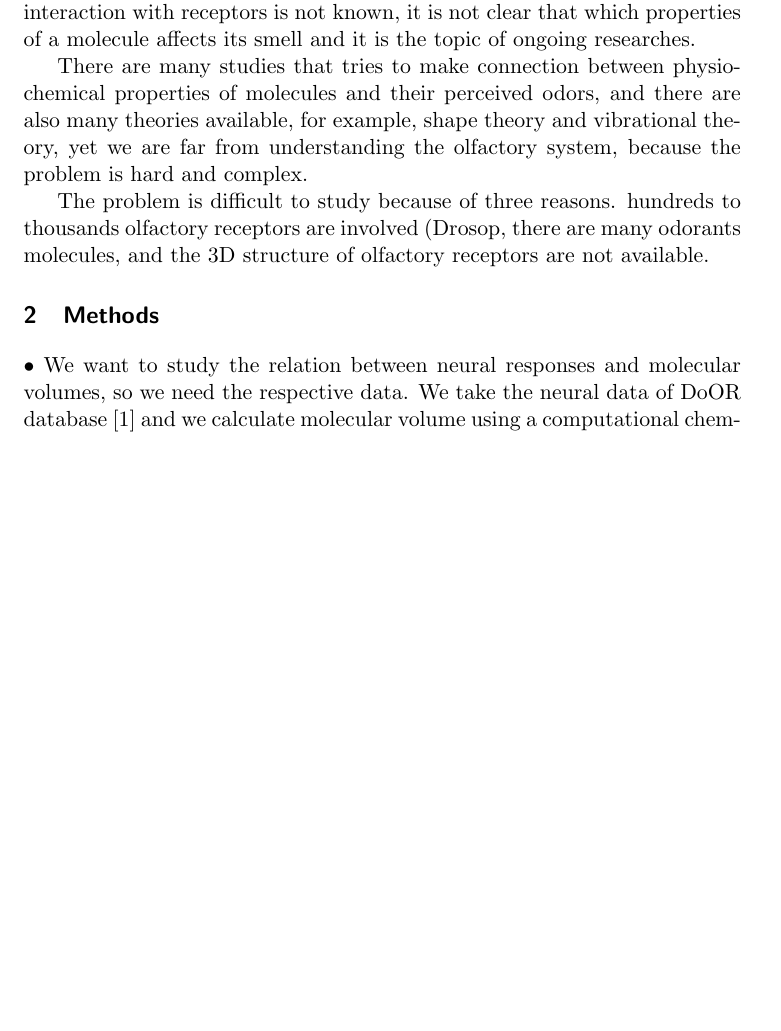
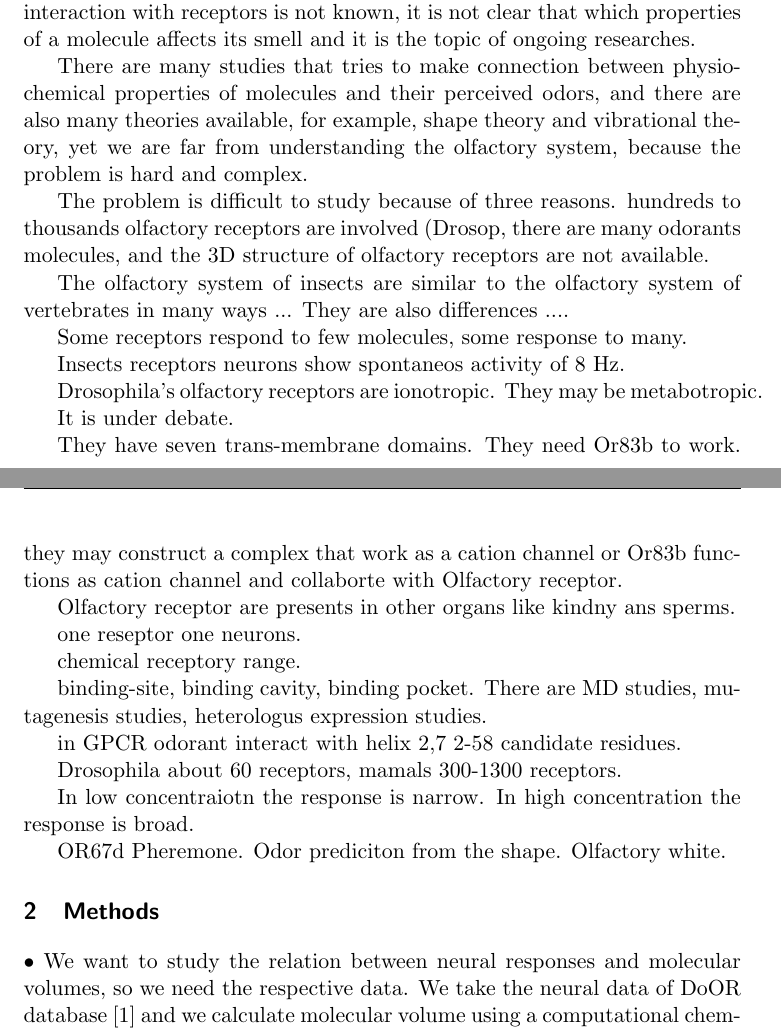
Before and after one commit to hamed/odor-receptor-volume-drosophila, a LaTeX document (binding-pocket.tex): part of page 2 of 10 before the commit and two parts of pages 2 and 3 of 10 after it, the two joined at a grey line, cut so that both start at the same text, the shorter picture padded with empty space. Compiled offline with pdfLaTeX.

Commit message:
Introduction: fragmented facts

```diff
--- a/binding-pocket.tex
+++ b/binding-pocket.tex
@@ -131,6 +131,45 @@ there are many odorants molecules,
 and the 3D structure of olfactory receptors are not available.
 
 
+The olfactory system of insects are similar to the olfactory system of vertebrates in many ways ...
+They are also differences ....
+
+Some receptors respond to few molecules, some response to many.
+
+Insects receptors neurons show spontaneos activity of 8 Hz.
+
+Drosophila's olfactory receptors are ionotropic.
+They may be metabotropic.
+
+It is under debate.
+
+They have seven trans-membrane domains.
+They need Or83b to work.
+they may construct a complex that work as a cation channel
+or Or83b functions as cation channel and collaborte with Olfactory receptor.
+
+Olfactory receptor are presents in other organs like kindny ans sperms.
+
+one reseptor one neurons.
+
+chemical receptory range.
+
+
+binding-site, binding cavity, binding pocket.
+There are MD studies,
+mutagenesis studies,
+heterologus expression studies.
+
+in GPCR odorant interact with helix 2,7
+2-58 candidate residues.
+
+Drosophila about 60 receptors, mamals 300-1300 receptors.
+
+In low concentraiotn the response is narrow. In high concentration the response is broad.
+
+OR67d Pheremone.
+Odor prediciton from the shape.
+Olfactory white.
 
 
 
```
